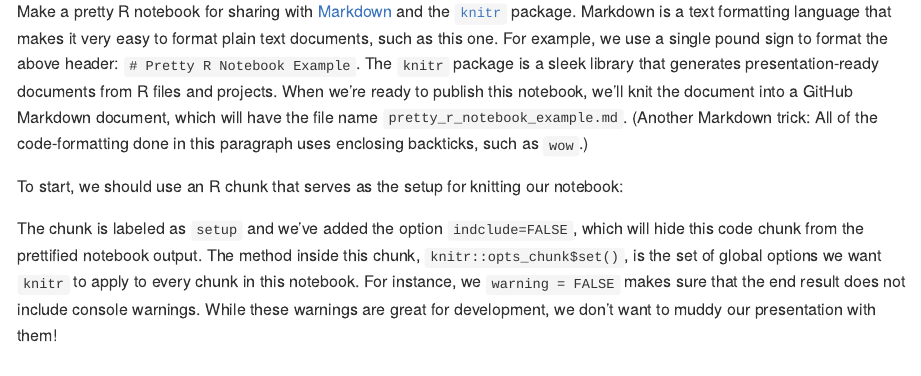
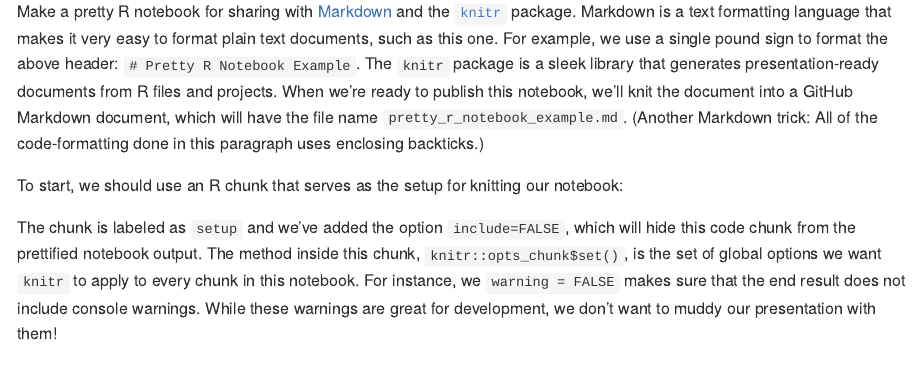
Before and after one commit to aridyckovsky/pretty-r-docs, an R Markdown document (pretty_r_notebook_example.Rmd): the page in a window 1100 px wide, from 110 px down. The pictures show the output file pretty_r_notebook_example.md that the author committed with the source, drawn offline in the style of GitHub.

Commit message:
fix spelling

````diff
--- a/pretty_r_notebook_example.Rmd
+++ b/pretty_r_notebook_example.Rmd
@@ -8,7 +8,7 @@ output:
 
 # Pretty R Notebook Example
 
-Make a pretty R notebook for sharing with [Markdown](https://www.markdownguide.org/) and the [`knitr`](https://yihui.org/knitr/) package. Markdown is a text formatting language that makes it very easy to format plain text documents, such as this one. For example, we use a single pound sign to format the above header: `# Pretty R Notebook Example`. The `knitr` package is a sleek library that generates presentation-ready documents from R files and projects. When we're ready to publish this notebook, we'll knit the document into a GitHub Markdown document, which will have the file name `pretty_r_notebook_example.md`. (Another Markdown trick: All of the code-formatting done in this paragraph uses enclosing backticks, such as ``wow``.)
+Make a pretty R notebook for sharing with [Markdown](https://www.markdownguide.org/) and the [`knitr`](https://yihui.org/knitr/) package. Markdown is a text formatting language that makes it very easy to format plain text documents, such as this one. For example, we use a single pound sign to format the above header: `# Pretty R Notebook Example`. The `knitr` package is a sleek library that generates presentation-ready documents from R files and projects. When we're ready to publish this notebook, we'll knit the document into a GitHub Markdown document, which will have the file name `pretty_r_notebook_example.md`. (Another Markdown trick: All of the code-formatting done in this paragraph uses enclosing backticks.)
 
 To start, we should use an R chunk that serves as the setup for knitting our notebook:
 
@@ -21,7 +21,7 @@ knitr::opts_chunk$set(
 )
 ```
 
-The chunk is labeled as `setup` and we've added the option `indclude=FALSE`, which will hide this code chunk from the prettified notebook output. The method inside this chunk, `knitr::opts_chunk$set()`, is the set of global options we want `knitr` to apply to every chunk in this notebook. For instance, we `warning = FALSE` makes sure that the end result does not include console warnings. While these warnings are great for development, we don't want to muddy our presentation with them!
+The chunk is labeled as `setup` and we've added the option `include=FALSE`, which will hide this code chunk from the prettified notebook output. The method inside this chunk, `knitr::opts_chunk$set()`, is the set of global options we want `knitr` to apply to every chunk in this notebook. For instance, we `warning = FALSE` makes sure that the end result does not include console warnings. While these warnings are great for development, we don't want to muddy our presentation with them!
 
 ## Examples of knitting chunks
 
````
Also changed, not shown: pretty_r_notebook_example.md.
